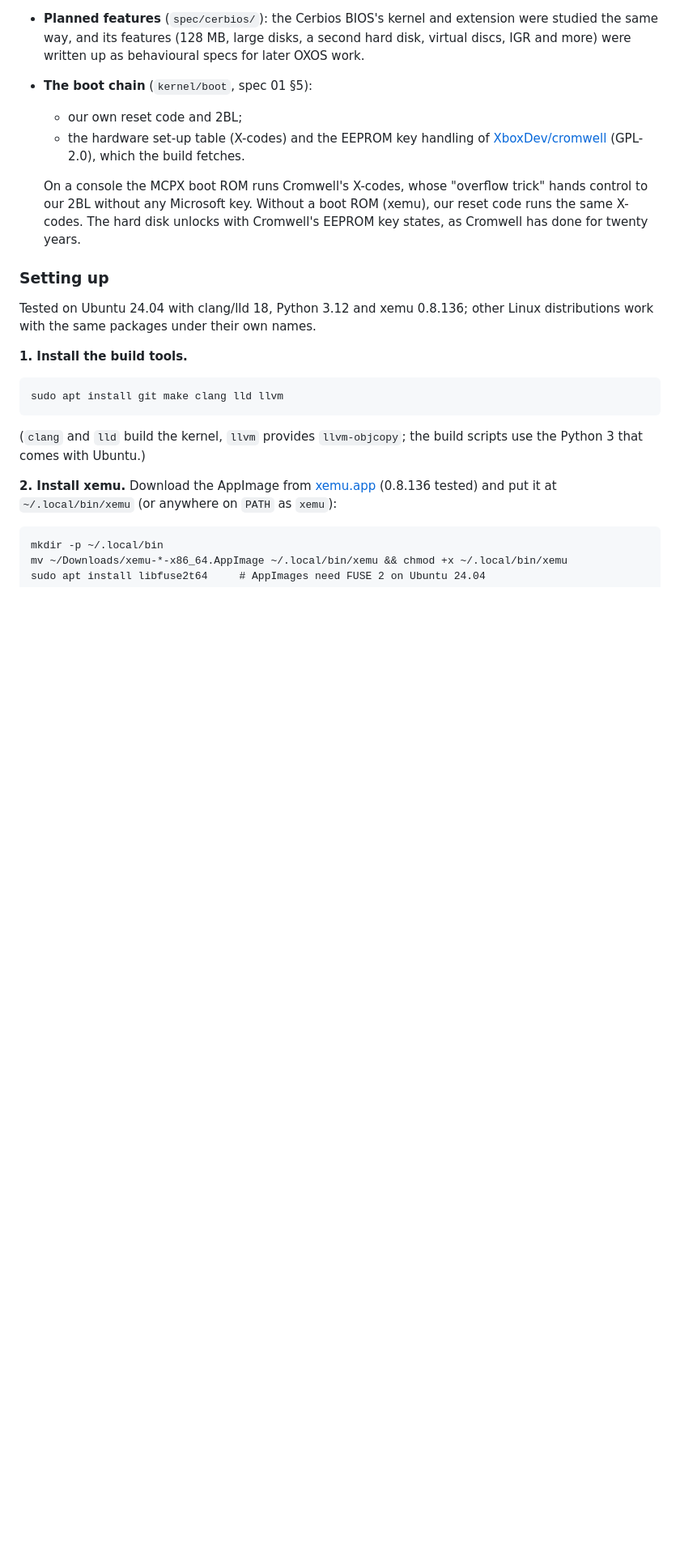
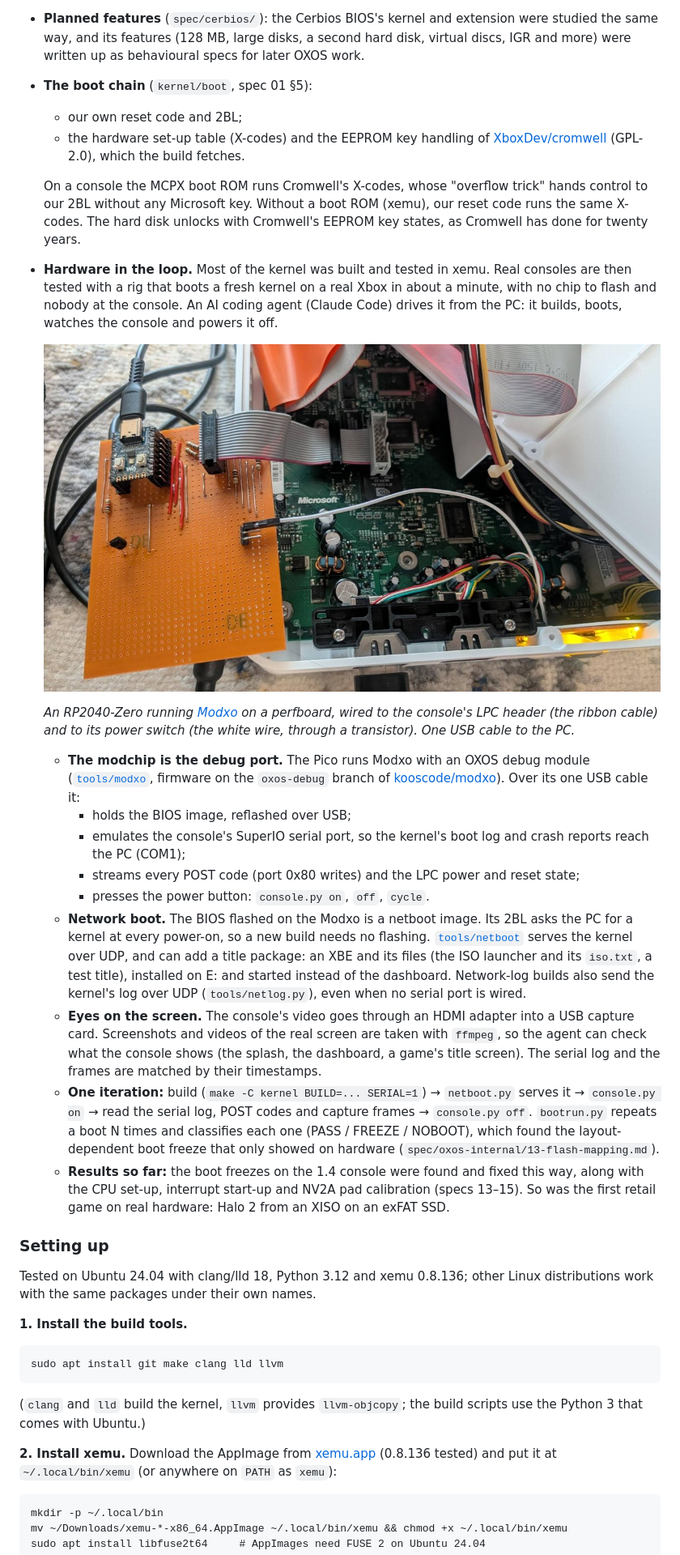
Before and after one commit to kooscode/oxos, a Markdown page: README.md, the part around the change. Shown at 81% size. GitHub-like rendering; pictures changed too: docs/hwitl-rig.jpg (added); blank space fills up the shorter version.

Commit message:
README: how the hardware-in-the-loop rig works (Modxo debug port, netboot, serial/netlog, HDMI capture)

```diff
--- a/README.md
+++ b/README.md
@@ -106,6 +106,37 @@ To build OXOS yourself, change it, run its tests or debug the kernel and your ow
   On a console the MCPX boot ROM runs Cromwell's X-codes, whose "overflow trick" hands control to our 2BL without
   any Microsoft key. Without a boot ROM (xemu), our reset code runs the same X-codes. The hard disk unlocks with
   Cromwell's EEPROM key states, as Cromwell has done for twenty years.
+- **Hardware in the loop.** Most of the kernel was built and tested in xemu. Real consoles are then tested with a
+  rig that boots a fresh kernel on a real Xbox in about a minute, with no chip to flash and nobody at the console.
+  An AI coding agent (Claude Code) drives it from the PC: it builds, boots, watches the console and powers it off.
+
+  ![The hardware-in-the-loop rig: an RP2040 Modxo on the LPC header of a 1.4 Xbox](docs/hwitl-rig.jpg)
+
+  *An RP2040-Zero running [Modxo](https://github.com/Shalx/Modxo) on a perfboard, wired to the console's LPC header
+  (the ribbon cable) and to its power switch (the white wire, through a transistor). One USB cable to the PC.*
+
+  - **The modchip is the debug port.** The Pico runs Modxo with an OXOS debug module
+    ([`tools/modxo`](tools/modxo/README.md), firmware on the `oxos-debug` branch of
+    [kooscode/modxo](https://github.com/kooscode/modxo)). Over its one USB cable it:
+    - holds the BIOS image, reflashed over USB;
+    - emulates the console's SuperIO serial port, so the kernel's boot log and crash reports reach the PC (COM1);
+    - streams every POST code (port 0x80 writes) and the LPC power and reset state;
+    - presses the power button: `console.py on`, `off`, `cycle`.
+  - **Network boot.** The BIOS flashed on the Modxo is a netboot image. Its 2BL asks the PC for a kernel at every
+    power-on, so a new build needs no flashing. [`tools/netboot`](tools/netboot/README.md) serves the kernel over
+    UDP, and can add a title package: an XBE and its files (the ISO launcher and its `iso.txt`, a test title),
+    installed on E: and started instead of the dashboard. Network-log builds also send the kernel's log over UDP
+    (`tools/netlog.py`), even when no serial port is wired.
+  - **Eyes on the screen.** The console's video goes through an HDMI adapter into a USB capture card. Screenshots and
+    videos of the real screen are taken with `ffmpeg`, so the agent can check what the console shows (the splash,
+    the dashboard, a game's title screen). The serial log and the frames are matched by their timestamps.
+  - **One iteration:** build (`make -C kernel BUILD=... SERIAL=1`) → `netboot.py` serves it → `console.py on` → read
+    the serial log, POST codes and capture frames → `console.py off`. `bootrun.py` repeats a boot N times and
+    classifies each one (PASS / FREEZE / NOBOOT), which found the layout-dependent boot freeze that only showed on
+    hardware (`spec/oxos-internal/13-flash-mapping.md`).
+  - **Results so far:** the boot freezes on the 1.4 console were found and fixed this way, along with the CPU
+    set-up, interrupt start-up and NV2A pad calibration (specs 13–15). So was the first retail game on real
+    hardware: Halo 2 from an XISO on an exFAT SSD.
 
 ### Setting up
 Tested on Ubuntu 24.04 with clang/lld 18, Python 3.12 and xemu 0.8.136; other Linux distributions work with the
```
